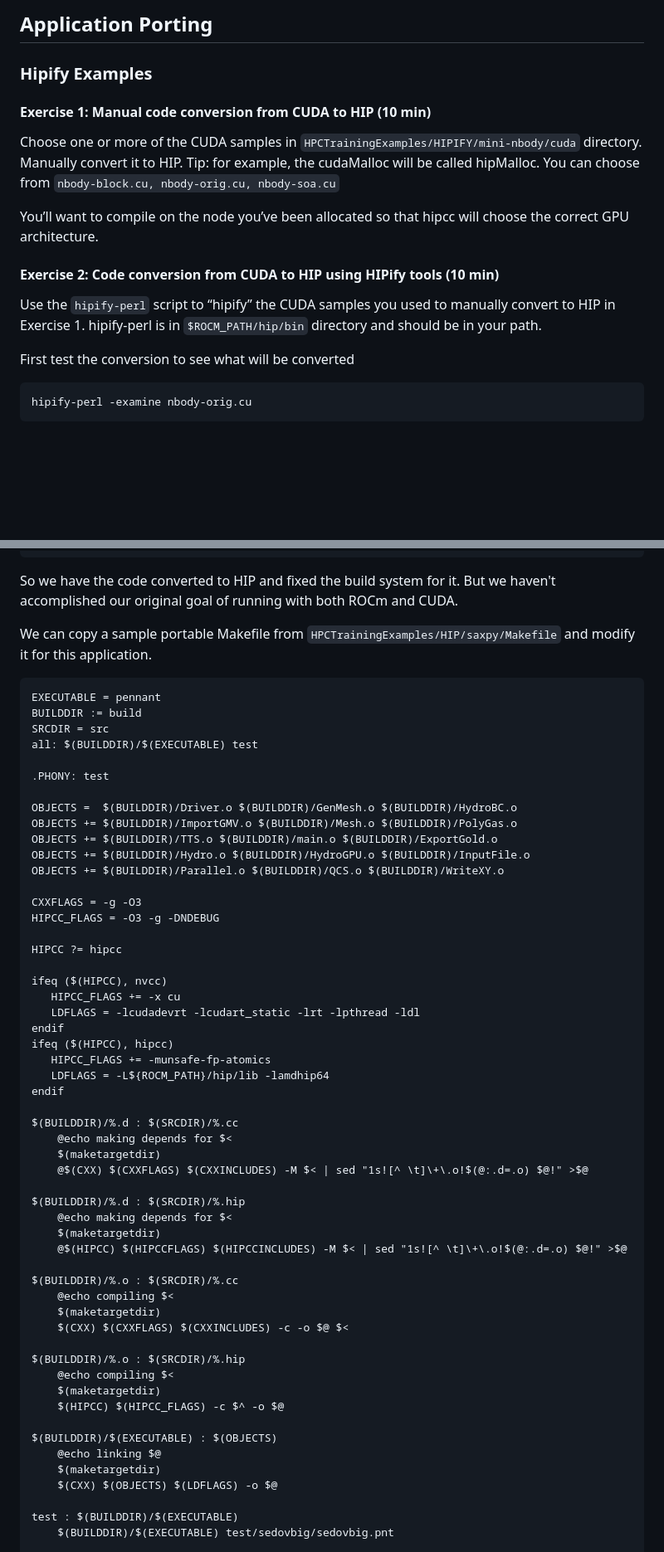
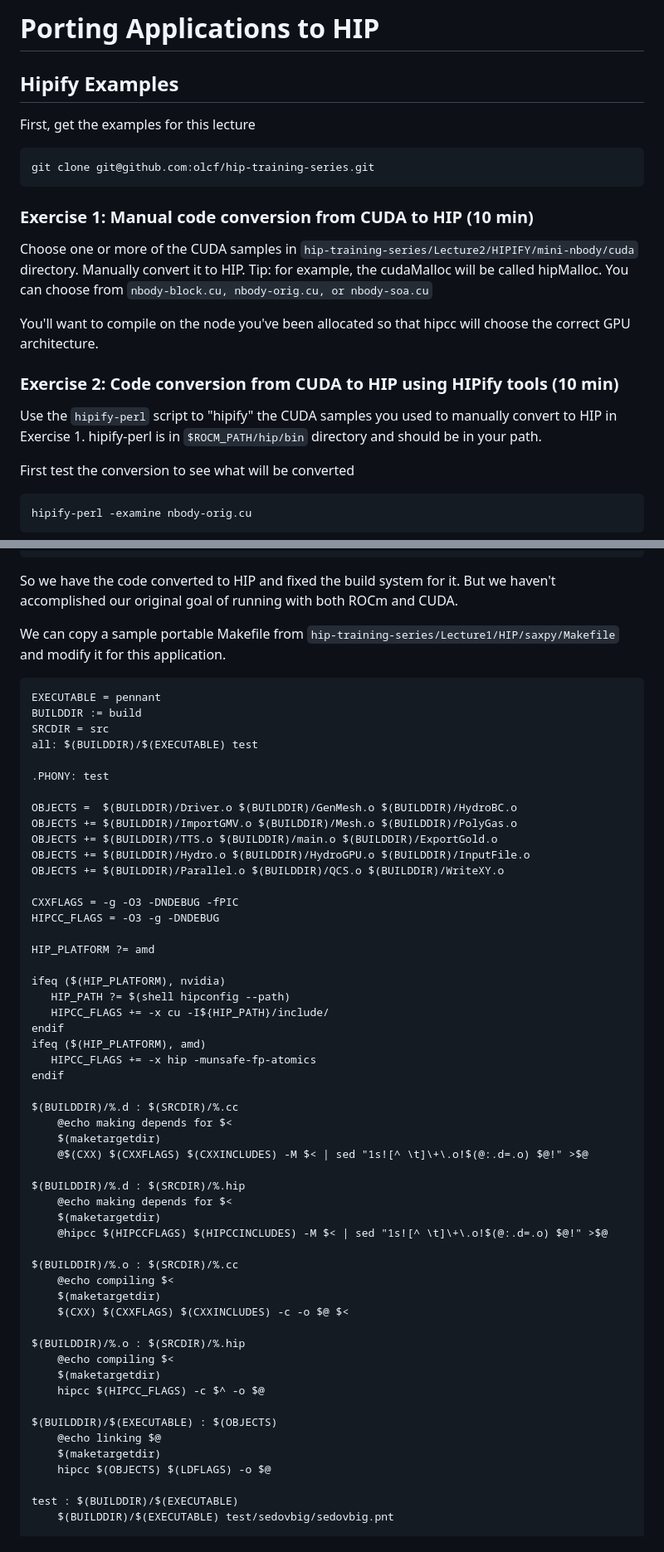
Before and after one commit to olcf/hip-training-series, a Markdown page: Lecture2/02 Exercises for Application Porting.md, 2 parts joined by grey strips. Shown at 83% size. Rendered like a GitHub page; blank space fills up the shorter version.

Commit message:
Fixing hipify examples to use portable build system

````diff
--- a/Lecture2/02 Exercises for Application Porting.md
+++ b/Lecture2/02 Exercises for Application Porting.md
@@ -1,17 +1,24 @@
-## Application Porting
+# Porting Applications to HIP
 
-### Hipify Examples
+## Hipify Examples
 
-#### Exercise 1: Manual code conversion from CUDA to HIP (10 min)
+First, get the examples for this lecture
 
-Choose one or more of the CUDA samples in `HPCTrainingExamples/HIPIFY/mini-nbody/cuda` directory. Manually convert it to HIP. Tip: for example, the cudaMalloc will be called hipMalloc.
-You can choose from `nbody-block.cu, nbody-orig.cu, nbody-soa.cu`
+```
+git clone git@github.com:olcf/hip-training-series.git
+```
 
-You’ll want to compile on the node you’ve been allocated so that hipcc will choose the correct GPU architecture.
 
-#### Exercise 2: Code conversion from CUDA to HIP using HIPify tools (10 min)
+### Exercise 1: Manual code conversion from CUDA to HIP (10 min)
 
-Use the `hipify-perl` script to “hipify” the CUDA samples you used to manually convert to HIP in Exercise 1. hipify-perl is in `$ROCM_PATH/hip/bin` directory and should be in your path.
+Choose one or more of the CUDA samples in `hip-training-series/Lecture2/HIPIFY/mini-nbody/cuda` directory. Manually convert it to HIP. Tip: for example, the cudaMalloc will be called hipMalloc.
+You can choose from `nbody-block.cu, nbody-orig.cu, or nbody-soa.cu`
+
+You'll want to compile on the node you've been allocated so that hipcc will choose the correct GPU architecture.
+
+### Exercise 2: Code conversion from CUDA to HIP using HIPify tools (10 min)
+
+Use the `hipify-perl` script to "hipify" the CUDA samples you used to manually convert to HIP in Exercise 1. hipify-perl is in `$ROCM_PATH/hip/bin` directory and should be in your path.
 
 First test the conversion to see what will be converted
 ```
@@ -263,7 +272,7 @@ build/pennant test/sedovbig/sedovbig.pnt
 
 So we have the code converted to HIP and fixed the build system for it. But we haven't accomplished our original goal of running with both ROCm and CUDA.
 
-We can copy a sample portable Makefile from `HPCTrainingExamples/HIP/saxpy/Makefile` and modify it for this application.
+We can copy a sample portable Makefile from `hip-training-series/Lecture1/HIP/saxpy/Makefile` and modify it for this application.
 
 
 ```
@@ -280,18 +289,17 @@ OBJECTS += $(BUILDDIR)/TTS.o $(BUILDDIR)/main.o $(BUILDDIR)/ExportGold.o
 OBJECTS += $(BUILDDIR)/Hydro.o $(BUILDDIR)/HydroGPU.o $(BUILDDIR)/InputFile.o
 OBJECTS += $(BUILDDIR)/Parallel.o $(BUILDDIR)/QCS.o $(BUILDDIR)/WriteXY.o
 
-CXXFLAGS = -g -O3
+CXXFLAGS = -g -O3 -DNDEBUG -fPIC
 HIPCC_FLAGS = -O3 -g -DNDEBUG
 
-HIPCC ?= hipcc
+HIP_PLATFORM ?= amd
 
-ifeq ($(HIPCC), nvcc)
-   HIPCC_FLAGS += -x cu
-   LDFLAGS = -lcudadevrt -lcudart_static -lrt -lpthread -ldl
+ifeq ($(HIP_PLATFORM), nvidia)
+   HIP_PATH ?= $(shell hipconfig --path)
+   HIPCC_FLAGS += -x cu -I${HIP_PATH}/include/
 endif
-ifeq ($(HIPCC), hipcc)
-   HIPCC_FLAGS += -munsafe-fp-atomics
-   LDFLAGS = -L${ROCM_PATH}/hip/lib -lamdhip64
+ifeq ($(HIP_PLATFORM), amd)
+   HIPCC_FLAGS += -x hip -munsafe-fp-atomics
 endif
 
 $(BUILDDIR)/%.d : $(SRCDIR)/%.cc
@@ -302,7 +310,7 @@ $(BUILDDIR)/%.d : $(SRCDIR)/%.cc
 $(BUILDDIR)/%.d : $(SRCDIR)/%.hip
 	@echo making depends for $<
 	$(maketargetdir)
-	@$(HIPCC) $(HIPCCFLAGS) $(HIPCCINCLUDES) -M $< | sed "1s![^ \t]\+\.o!$(@:.d=.o) $@!" >$@
+	@hipcc $(HIPCCFLAGS) $(HIPCCINCLUDES) -M $< | sed "1s![^ \t]\+\.o!$(@:.d=.o) $@!" >$@
 
 $(BUILDDIR)/%.o : $(SRCDIR)/%.cc
 	@echo compiling $<
@@ -312,12 +320,12 @@ $(BUILDDIR)/%.o : $(SRCDIR)/%.cc
 $(BUILDDIR)/%.o : $(SRCDIR)/%.hip
 	@echo compiling $<
 	$(maketargetdir)
-	$(HIPCC) $(HIPCC_FLAGS) -c $^ -o $@
+	hipcc $(HIPCC_FLAGS) -c $^ -o $@
 
 $(BUILDDIR)/$(EXECUTABLE) : $(OBJECTS)
 	@echo linking $@
 	$(maketargetdir)
-	$(CXX) $(OBJECTS) $(LDFLAGS) -o $@
+	hipcc $(OBJECTS) $(LDFLAGS) -o $@
 
 test : $(BUILDDIR)/$(EXECUTABLE)
 	$(BUILDDIR)/$(EXECUTABLE) test/sedovbig/sedovbig.pnt
````
Also changed, not shown: other parts of Lecture2/02 Exercises for Application Porting.md (+5 -3 lines), Lecture1/01 Exercises for HIP Introduction.md (+2 -4 lines).
